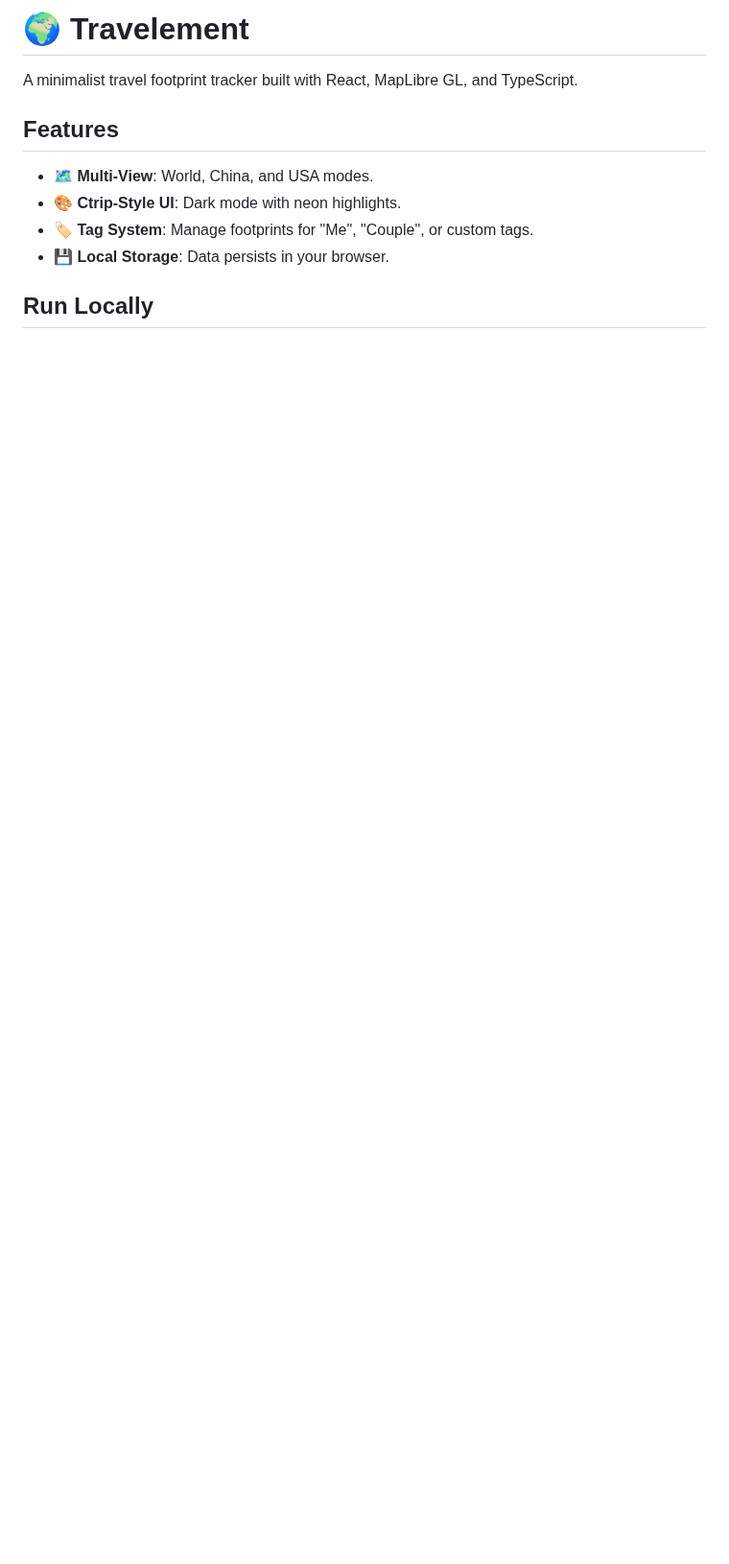
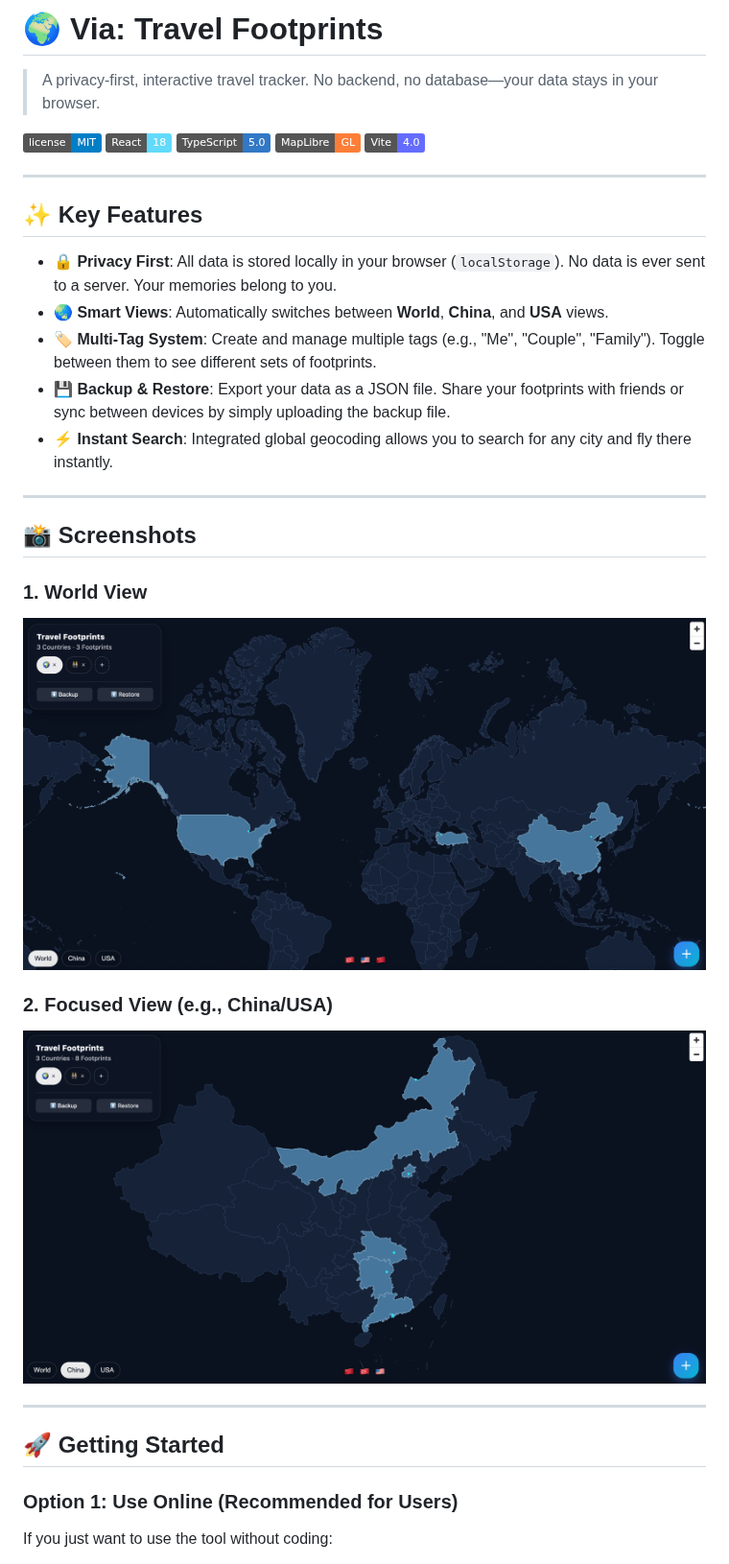
Before and after one commit to hwyii/Via, a Markdown page: README.md, the part around one of its changes. Shown at 96% size. Rendered like a GitHub page; pictures changed too: figure/region-view.png (added), figure/world-view.png (added); badges without logos; blank space fills up the shorter version.

Commit message:
update readme and figures

```diff
--- a/README.md
+++ b/README.md
@@ -1,11 +1,39 @@
-# 🌍 Travelement
+# 🌍 Via: Travel Footprints
 
-A minimalist travel footprint tracker built with React, MapLibre GL, and TypeScript.
+> A privacy-first, interactive travel tracker. No backend, no database—your data stays in your browser.
 
-## Features
-- 🗺️ **Multi-View**: World, China, and USA modes.
-- 🎨 **Ctrip-Style UI**: Dark mode with neon highlights.
-- 🏷️ **Tag System**: Manage footprints for "Me", "Couple", or custom tags.
-- 💾 **Local Storage**: Data persists in your browser.
+![License](https://img.shields.io/badge/license-MIT-blue.svg)
+![React](https://img.shields.io/badge/React-18-61dafb.svg)
+![TypeScript](https://img.shields.io/badge/TypeScript-5.0-3178c6.svg)
+![MapLibre](https://img.shields.io/badge/MapLibre-GL-orange.svg)
+![Vite](https://img.shields.io/badge/Vite-4.0-646cff.svg)
 
-## Run Locally
+
+---
+
+## ✨ Key Features
+
+* **🔒 Privacy First**: All data is stored locally in your browser (`localStorage`). No data is ever sent to a server. Your memories belong to you.
+* **🌏 Smart Views**: Automatically switches between **World**, **China**, and **USA** views.
+* **🏷️ Multi-Tag System**: Create and manage multiple tags (e.g., "Me", "Couple", "Family"). Toggle between them to see different sets of footprints.
+* **💾 Backup & Restore**: Export your data as a JSON file. Share your footprints with friends or sync between devices by simply uploading the backup file.
+* **⚡️ Instant Search**: Integrated global geocoding allows you to search for any city and fly there instantly.
+
+---
+
+## 📸 Screenshots
+
+### 1. World View
+![World View](./figure/world-view.png)
+
+### 2. Focused View (e.g., China/USA)
+![Region View](./figure/region-view.png)
+
+---
+
+## 🚀 Getting Started
+
+### Option 1: Use Online (Recommended for Users)
+
+If you just want to use the tool without coding:
+
```
Also changed, not shown: other parts of README.md (+33 -0 lines).
